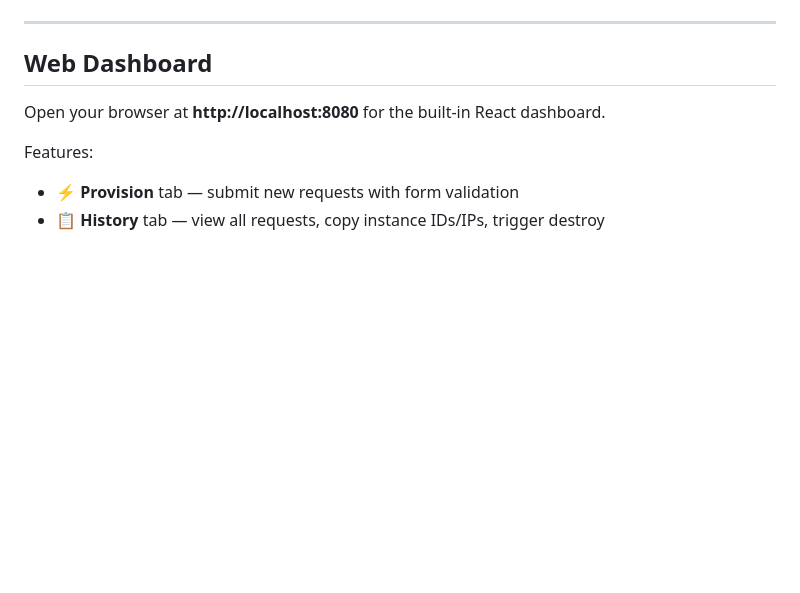
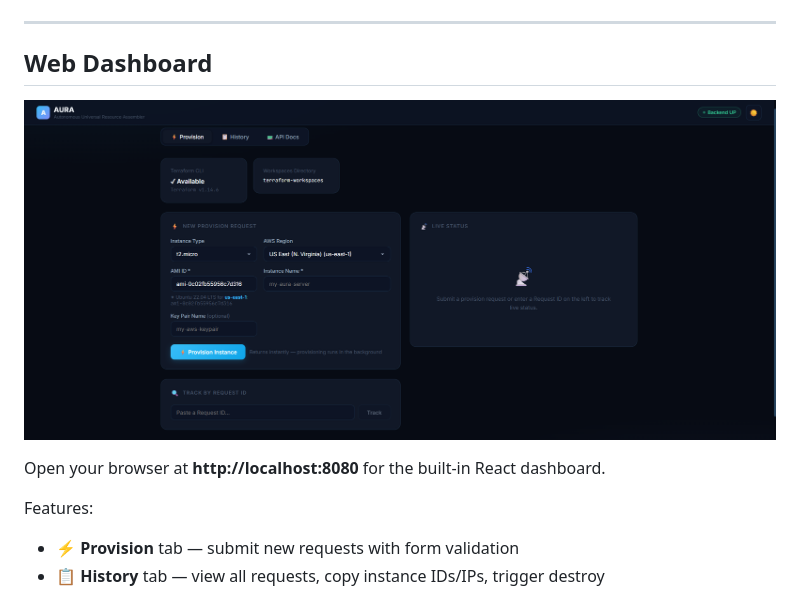
Before and after one commit to prashant-i85/aura-infrastructure-assembler, a Markdown page: README.md, the part around the change. Rendered like a GitHub page; blank space fills up the shorter version.

Commit message:
Add screenshot to README for AURA Dashboard

```diff
--- a/README.md
+++ b/README.md
@@ -86,6 +86,9 @@ The server starts at **http://localhost:8080**
 ---
 
 ## Web Dashboard
+
+
+![AURA Dashboard Screenshot](images/dashboard.png)
 
 Open your browser at **http://localhost:8080** for the built-in React dashboard.
 
```
